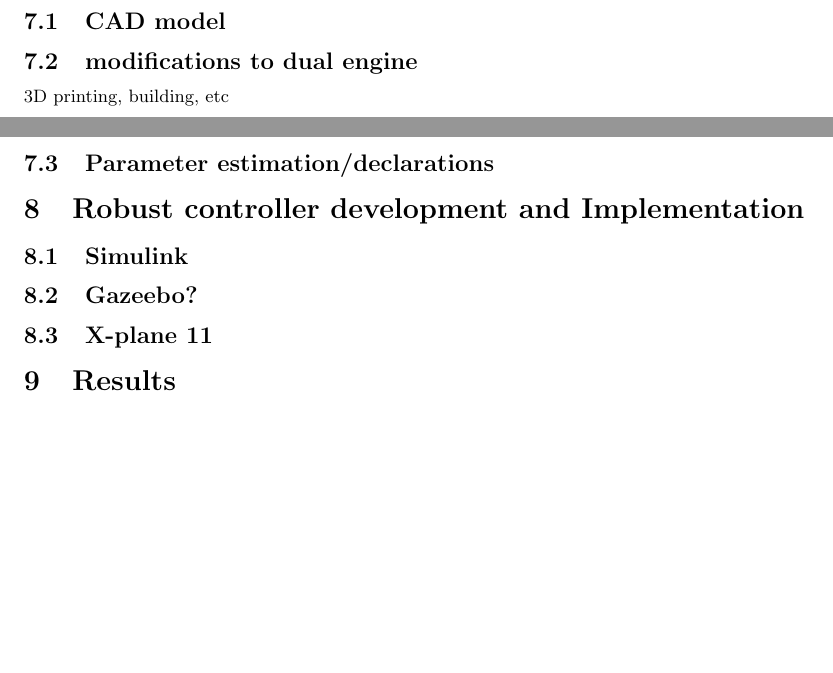
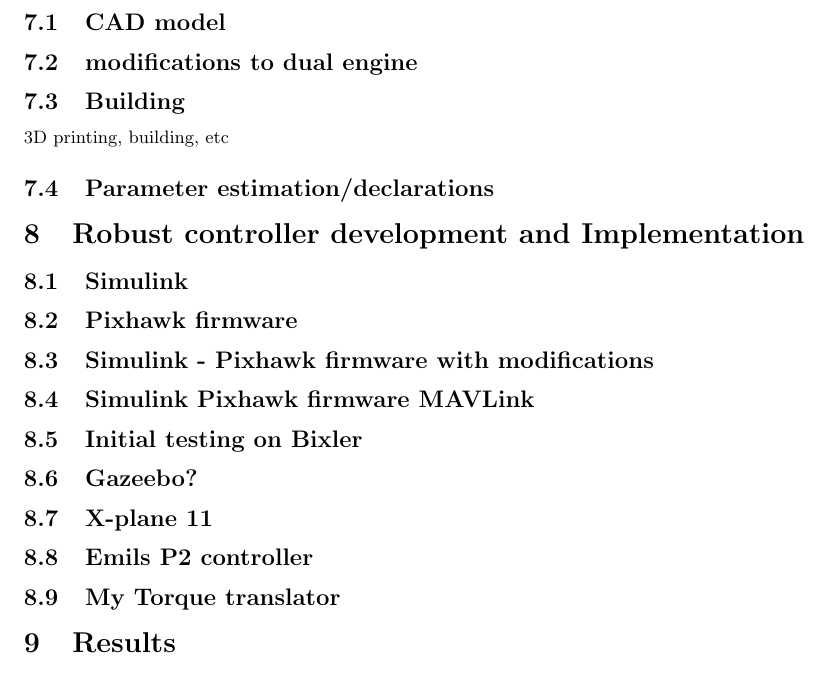
Before and after one commit to Trobolit/MastersThesis, a LaTeX thesis (thesis/main.tex): two parts of pages 18 and 19 of 19 before the commit and part of page 19 of 19 after it, the two joined at a grey line, cut so that both start at the same text, the shorter picture padded with empty space. Compiled offline with pdfLaTeX.

Commit message:
Added items to list of things to write about

```diff
--- a/thesis/main.tex
+++ b/thesis/main.tex
@@ -194,17 +194,23 @@
 You will need to adjust the $0.3$ offset accordingly as well since it is added due to camber.
 
 
-
 \section{EcoSoar}
 \subsection{CAD model}
 \subsection{modifications to dual engine}
+\subsection{Building}
 3D printing, building, etc
 \subsection{Parameter estimation/declarations}
 
 \section{\textbf{Robust controller development and Implementation}}
 \subsection{Simulink}
+\subsection{Pixhawk firmware}
+\subsection{Simulink - Pixhawk firmware with modifications}
+\subsection{Simulink Pixhawk firmware MAVLink}
+\subsection{Initial testing on Bixler}
 \subsection{Gazeebo?}
 \subsection{X-plane 11}
+\subsection{Emils P2 controller}
+\subsection{My Torque translator}
 
 
 \section{Results}
```
Also changed, not shown: thesis/main.pdf, thesis/main.tex (2 more changed lines).
